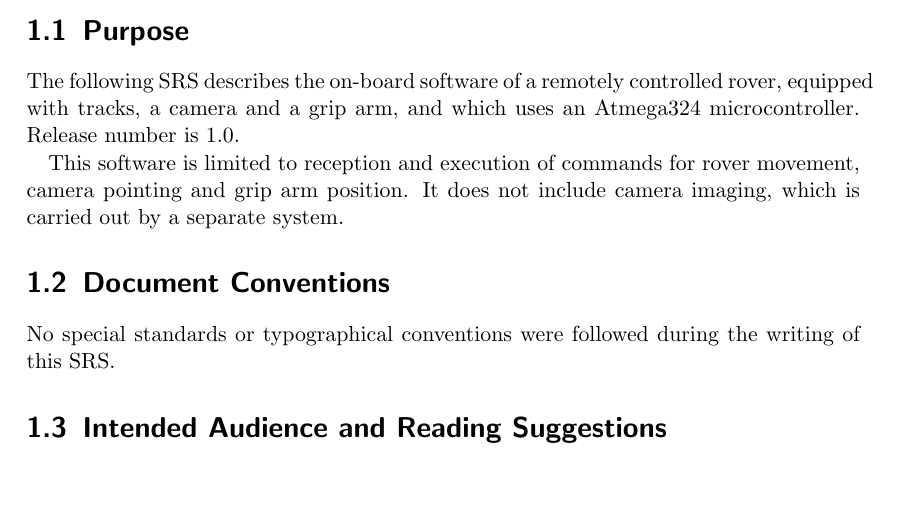
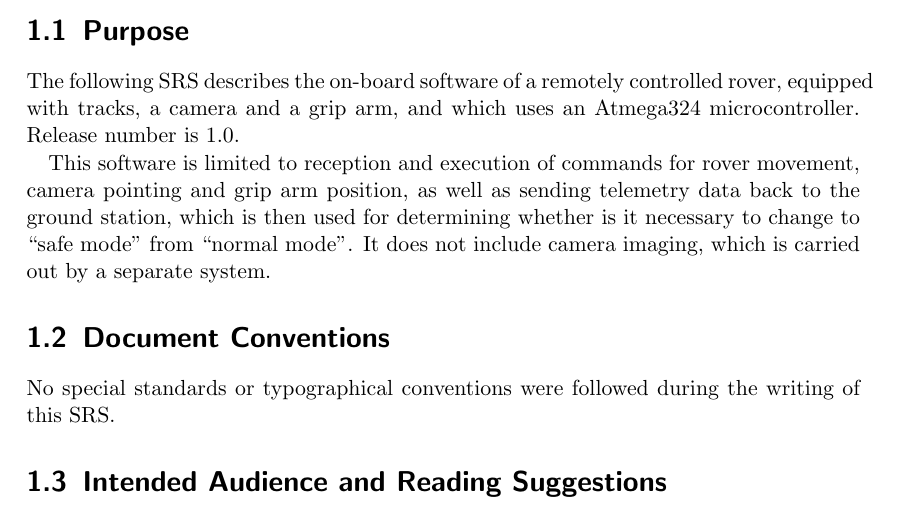
Before and after one commit to LTU-group-HT16/Latex-templates, a LaTeX document (SRS.tex): part of page 5 of 12, cut so that both start at the same text, the shorter picture padded with empty space. Compiled offline with pdfLaTeX.

Commit message:
1.1
Telemetry

```diff
--- a/SRS.tex
+++ b/SRS.tex
@@ -87,7 +87,7 @@
 
 The following SRS describes the on-board software of a remotely controlled rover, equipped with tracks, a camera and a grip arm, and which uses an Atmega324 microcontroller. Release number is 1.0.
 
-This software is limited to reception and execution of commands for rover movement, camera pointing and grip arm position. It does not include camera imaging, which is carried out by a separate system.
+This software is limited to reception and execution of commands for rover movement, camera pointing and grip arm position, as well as sending telemetry data back to the ground station, which is then used for determining whether is it necessary to change to “safe mode” from “normal mode”. It does not include camera imaging, which is carried out by a separate system.
 
 \section{Document Conventions}
 % Describe any standards or typographical conventions that were followed when writing this SRS, such as fonts or highlighting that have special significance.  For example, state whether priorities  for higher-level requirements are assumed to be inherited by detailed requirements, or whether every requirement statement is to have its own priority.
```
Also changed, not shown: 1 other file.
